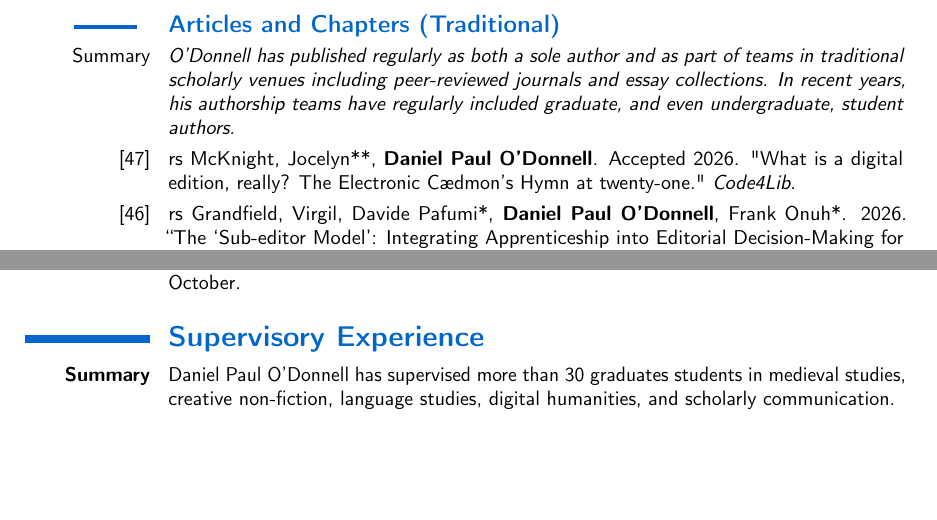
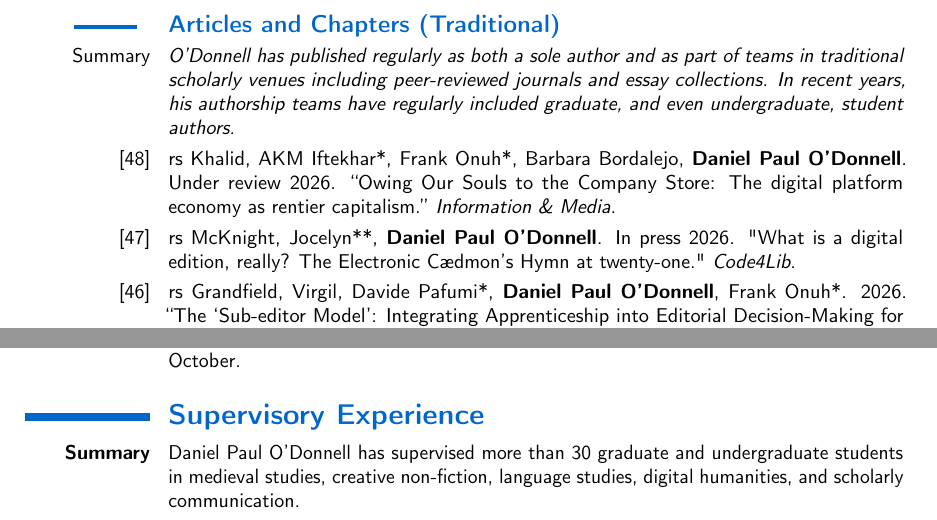
Before and after one commit to caedmon5/curriculum-vitae, a LaTeX CV (CV.tex): two parts of pages 9 and 31 of 46, joined at a grey line, cut so that both start at the same text, the shorter picture padded with empty space. Compiled offline with pdfLaTeX.

Commit message:
v4.5.0: add the Information & Media submission; Code4Lib to in press
New article [48], Khalid, Onuh, Bordalejo and O'Donnell, "Owing Our Souls to
the Company Store", under review at Information & Media (Vilnius University).
Moves the Code4Lib piece [47] from accepted to in press. Widens the
supervisory summary to graduate and undergraduate students, now that the
section carries an undergraduate subsection, and fixes "graduates students".

Co-Authored-By: Claude Opus 5 (1M context) <noreply@anthropic.com>
Claude-Session: https://claude.ai/code/session_012AhEeuk3fxgHv9FGtUk4Zh

```diff
--- a/CV.tex
+++ b/CV.tex
@@ -862,7 +862,8 @@ Dhanbad)}.}
 
 \subsection*{\textbf{Articles and Chapters (Traditional)}}
 \cvitem{Summary}{\textit{O’Donnell has published regularly as both a sole author and as part of teams in traditional scholarly venues including peer-reviewed journals and essay collections. In recent years, his authorship teams have regularly included graduate, and even undergraduate, student authors.}}
-\cvitem{[47]}{rs McKnight, Jocelyn**, \textbf{Daniel Paul O'Donnell}. Accepted 2026. "What is a digital edition, really? The Electronic Cædmon’s Hymn at twenty-one." \textit{Code4Lib}.}
+\cvitem{[48]}{rs Khalid, AKM Iftekhar*, Frank Onuh*, Barbara Bordalejo, \textbf{Daniel Paul O’Donnell}. Under review 2026. “Owing Our Souls to the Company Store: The digital platform economy as rentier capitalism.” \textit{Information \& Media}.}
+\cvitem{[47]}{rs McKnight, Jocelyn**, \textbf{Daniel Paul O'Donnell}. In press 2026. "What is a digital edition, really? The Electronic Cædmon’s Hymn at twenty-one." \textit{Code4Lib}.}
 \cvitem{[46]}{rs Grandfield, Virgil, Davide Pafumi*, \textbf{Daniel Paul O’Donnell}, Frank Onuh*. 2026. “The ‘Sub-editor Model’: Integrating Apprenticeship into Editorial Decision-Making for Acquiring Scholarly Communication Skills.” \textit{Insights} 39, article 15. \textsc{doi}: \url{https://doi.org/10.1629/uksg.751}.}
 \cvitem{[45]}{rs Bordalejo, Barbara, Davide Pafumi*, Morgan S. Pearce*, \textbf{Daniel Paul O’Donnell}. 2025. "Adapting a Research Tool for Teaching in a Post-Pandemic World: Textual Communities and Critical Digital Pedagogy in the Context of a Comprehensive Liberal Arts Research University." \textit{Digital Humanities Quarterly} 19.2. \url{https://www.digitalhumanities.org/dhq/vol/19/2/000787/000787.html}.}
 \cvitem{[44]}{rs Davide Pafumi*, Frank Onuh*, AKM Iftekhar Khalid*, Morgan Pearce*, Barbara Bordalejo, \textbf{Daniel Paul O’Donnell}. 2025. “Scarlet Cloak and the Forest Adventure: A preliminary study of the impact of AI on commonly used writing tools.” \textit{International Journal of Educational Technology in Higher Education} 22.6. \textsc{doi}: \url{https://doi.org/10.1186/s41239-025-00505-5}.}
@@ -1238,7 +1239,7 @@ Author order: Random. \textsc{doi}: \url{https://doi.org/10.1057/palcomms.2016.1
 \cvitem{2008}{\textbf{CASTA Conference}. Organizing Committee member. University of Saskatchewan. October.}
 
 \section{\textbf{Supervisory Experience}}
-\cvitem{\textbf{Summary}}{Daniel Paul O’Donnell has supervised more than 30 graduates students in medieval studies, creative non-fiction, language studies, digital humanities, and scholarly communication.}
+\cvitem{\textbf{Summary}}{Daniel Paul O’Donnell has supervised more than 30 graduate and undergraduate students in medieval studies, creative non-fiction, language studies, digital humanities, and scholarly communication.}
 
 \subsection*{\textbf{Postdoctoral Supervision}}
 \cvitem{2021--2025}{Nathan Woods. Humanities data.}
```
Also changed, not shown: CV.pdf.
